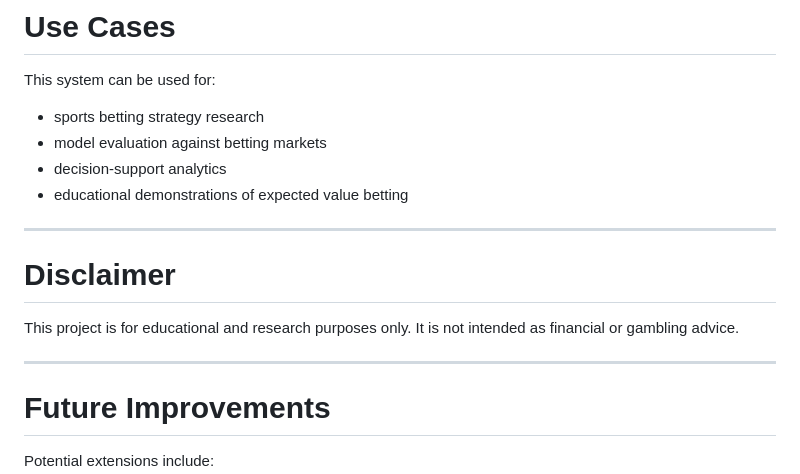
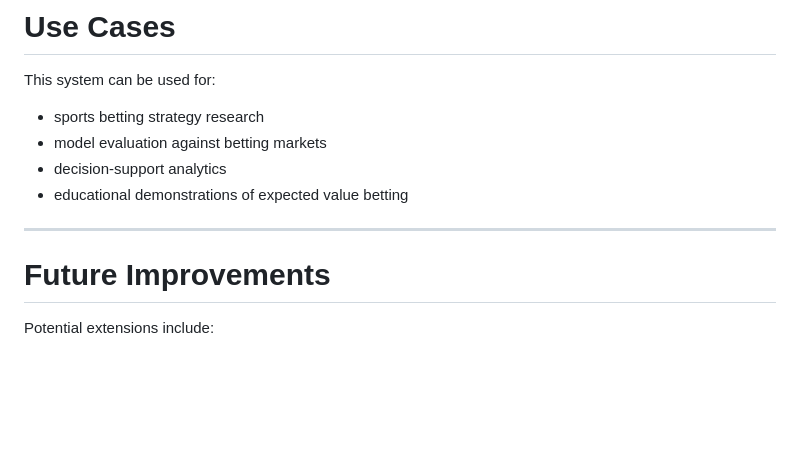
Before and after one commit to BenTartaglia/Decision-Support-Dashboard-SportsBetting, a Markdown page: README.md, the part around the change. Rendered like a GitHub page; blank space fills up the shorter version.

```diff
--- a/README.md
+++ b/README.md
@@ -276,12 +276,6 @@ This system can be used for:
 
 ---
 
-# Disclaimer
-
-This project is for educational and research purposes only.
-It is not intended as financial or gambling advice.
-
----
 
 # Future Improvements
 
```
